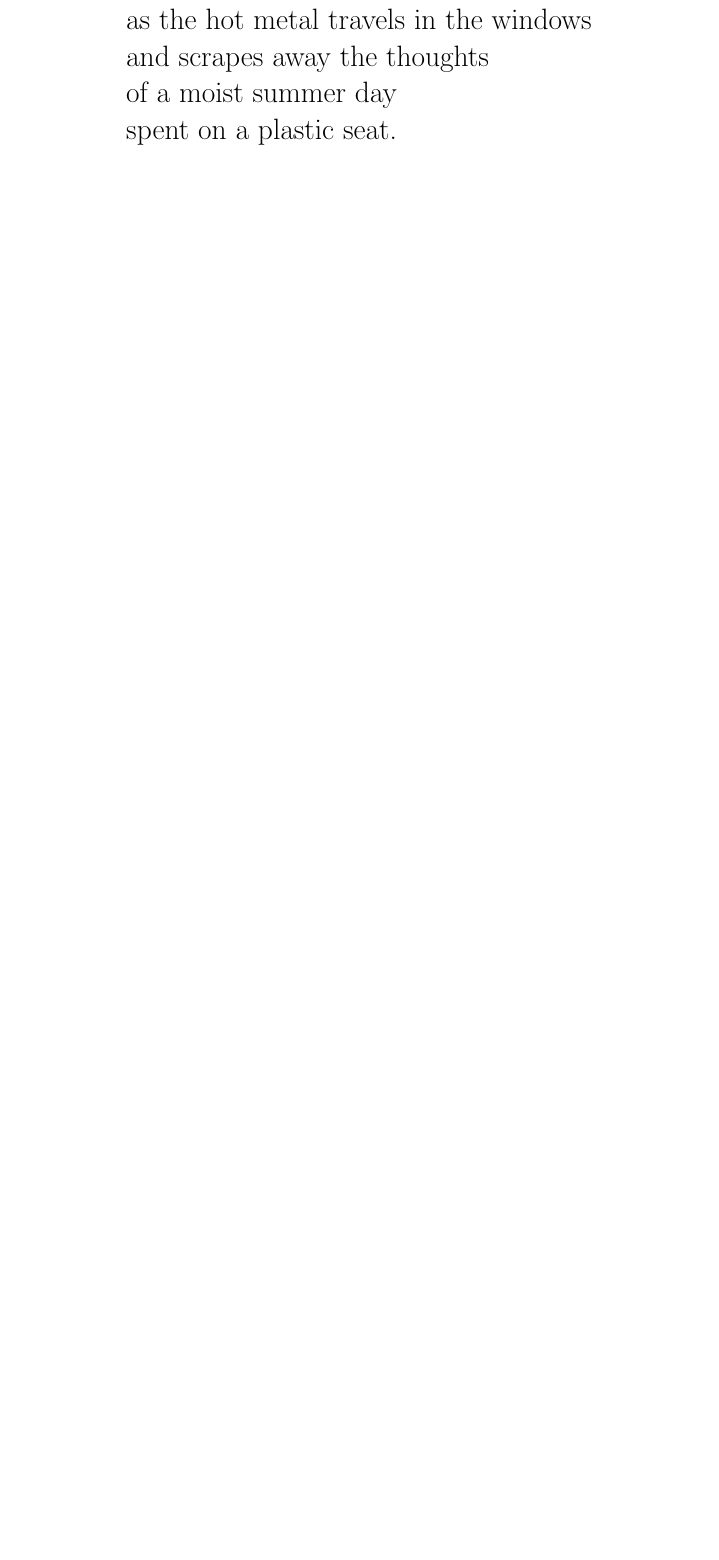
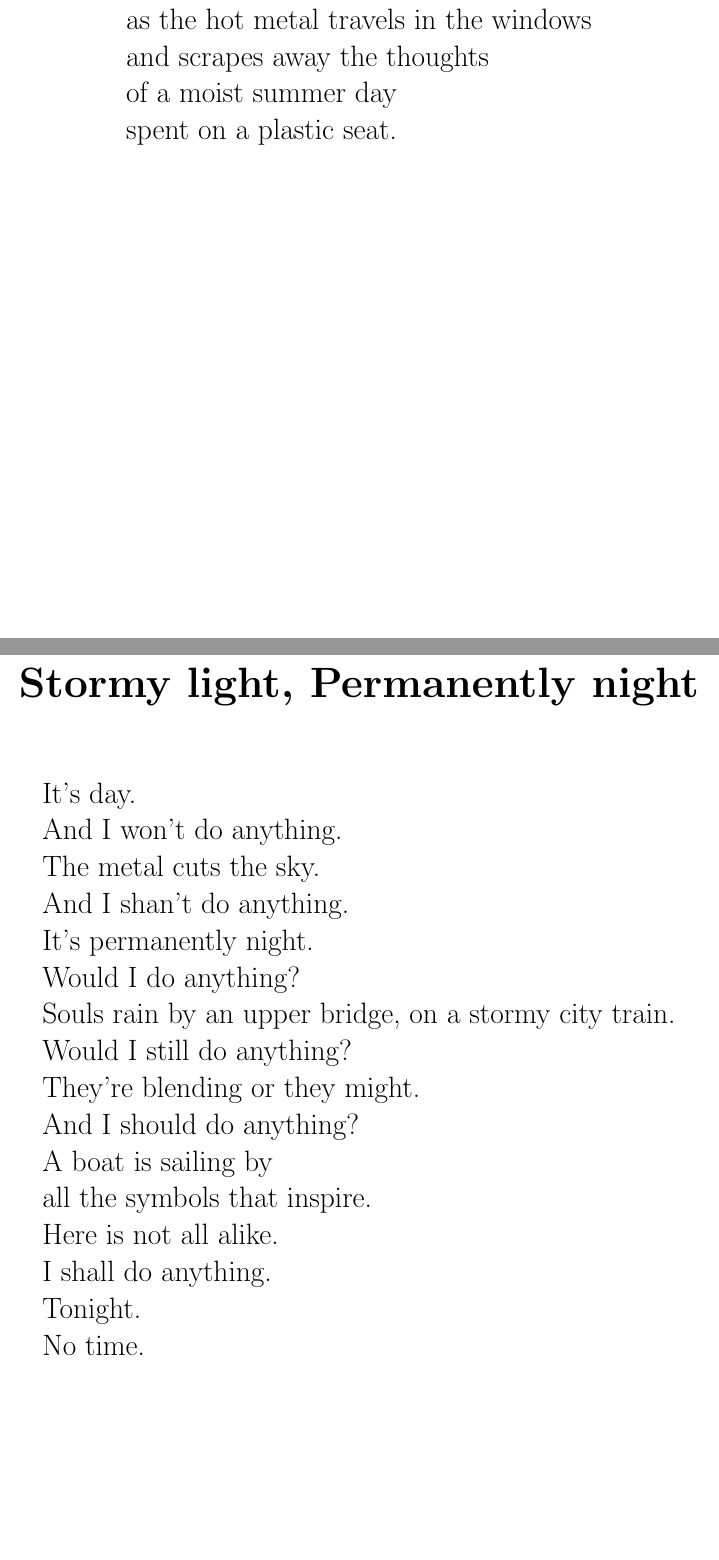
Before and after one commit to MatMasIt/Alembic, a LaTeX book (Alembic.tex): part of page 50 of 50 before the commit and two parts of pages 50 and 51 of 51 after it, the two joined at a grey line, cut so that both start at the same text, the shorter picture padded with empty space. Compiled offline with pdfLaTeX.

Commit message:
Added poem

```diff
--- a/Alembic.tex
+++ b/Alembic.tex
@@ -676,4 +676,23 @@ and scrapes away the thoughts\\
 of a moist summer day\\
 spent on a plastic seat.
 \end{Verse}
+\chapter{Stormy light, Permanently night}
+\begin{Verse}
+It's day.\\
+And I won't do anything.\\
+The metal cuts the sky.\\
+And I shan't do anything.\\
+It's  permanently night.\\
+Would I do anything?\\
+Souls rain by an upper bridge, on a stormy city train.\\
+Would I still do anything?\\
+They're blending or they might.\\
+And I should do anything?\\
+A boat is sailing by\\
+all the symbols that inspire.\\
+Here is not all alike.\\
+I shall do anything.\\
+Tonight.\\
+No time.
+\end{Verse}
 \end{document}
```
